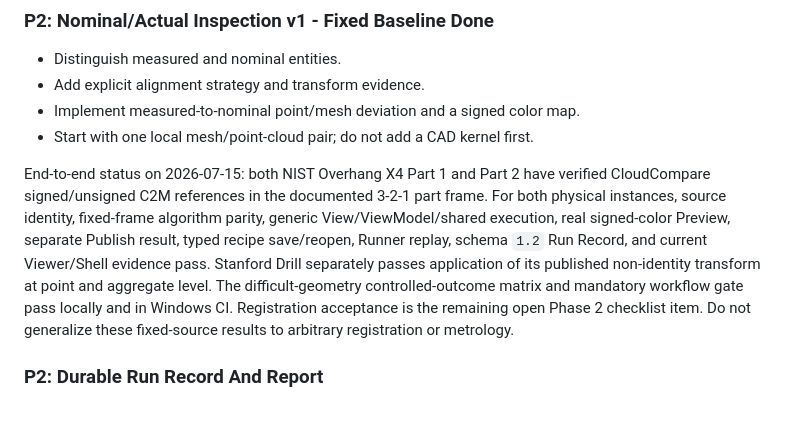
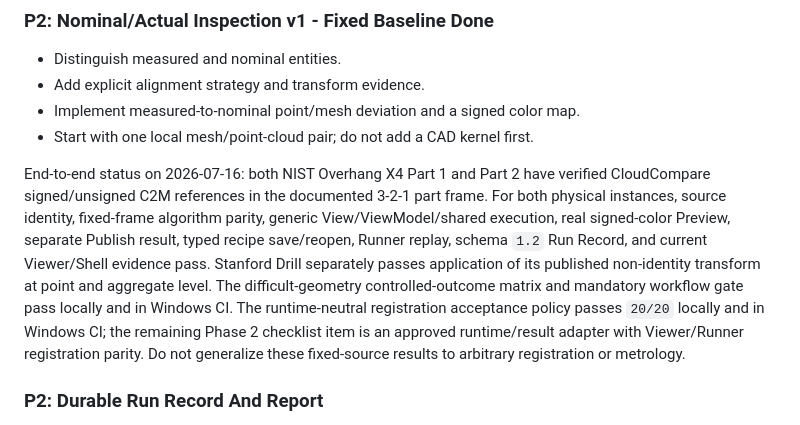
Before and after one commit to Noah8218/OpenVisionLab-3D-Studio, a Markdown page: docs/OPENVISIONLAB_3D_PRODUCT_TARGET_AND_SELF_EVALUATION_20260711.md, the part around one of its changes. Drawn GitHub-style.

Commit message:
Update registration reliability target

```diff
--- a/docs/OPENVISIONLAB_3D_PRODUCT_TARGET_AND_SELF_EVALUATION_20260711.md
+++ b/docs/OPENVISIONLAB_3D_PRODUCT_TARGET_AND_SELF_EVALUATION_20260711.md
@@ -260,7 +262,7 @@ Each tool requires Viewer/Shell UI, metrics, overlay, tolerance, recipe persiste
 - Implement measured-to-nominal point/mesh deviation and a signed color map.
 - Start with one local mesh/point-cloud pair; do not add a CAD kernel first.
 
-End-to-end status on 2026-07-15: both NIST Overhang X4 Part 1 and Part 2 have verified CloudCompare signed/unsigned C2M references in the documented 3-2-1 part frame. For both physical instances, source identity, fixed-frame algorithm parity, generic View/ViewModel/shared execution, real signed-color Preview, separate Publish result, typed recipe save/reopen, Runner replay, schema `1.2` Run Record, and current Viewer/Shell evidence pass. Stanford Drill separately passes application of its published non-identity transform at point and aggregate level. The difficult-geometry controlled-outcome matrix and mandatory workflow gate pass locally and in Windows CI. Registration acceptance is the remaining open Phase 2 checklist item. Do not generalize these fixed-source results to arbitrary registration or metrology.
+End-to-end status on 2026-07-16: both NIST Overhang X4 Part 1 and Part 2 have verified CloudCompare signed/unsigned C2M references in the documented 3-2-1 part frame. For both physical instances, source identity, fixed-frame algorithm parity, generic View/ViewModel/shared execution, real signed-color Preview, separate Publish result, typed recipe save/reopen, Runner replay, schema `1.2` Run Record, and current Viewer/Shell evidence pass. Stanford Drill separately passes application of its published non-identity transform at point and aggregate level. The difficult-geometry controlled-outcome matrix and mandatory workflow gate pass locally and in Windows CI. The runtime-neutral registration acceptance policy passes `20/20` locally and in Windows CI; the remaining Phase 2 checklist item is an approved runtime/result adapter with Viewer/Runner registration parity. Do not generalize these fixed-source results to arbitrary registration or metrology.
 
 ### P2: Durable Run Record And Report
 
```
Also changed, not shown: other parts of docs/OPENVISIONLAB_3D_PRODUCT_TARGET_AND_SELF_EVALUATION_20260711.md (+4 -2 lines).
